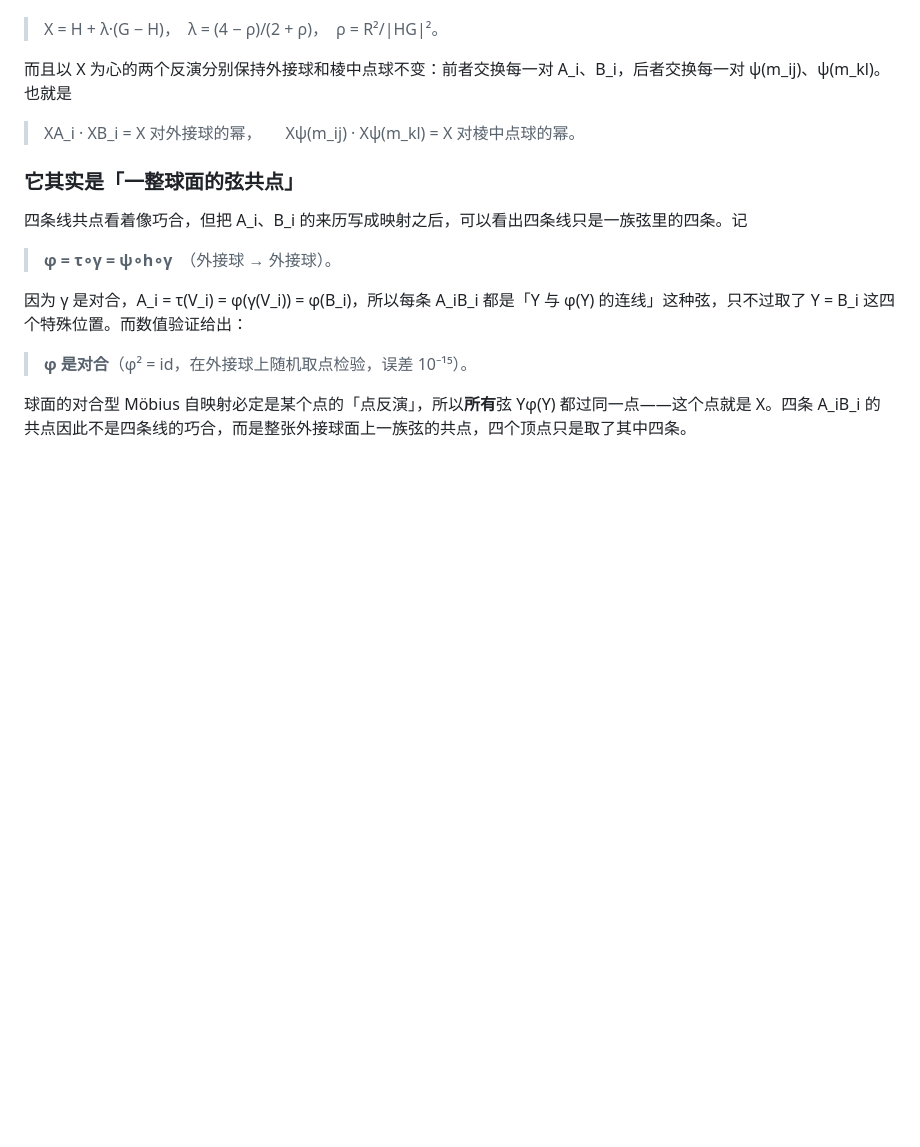
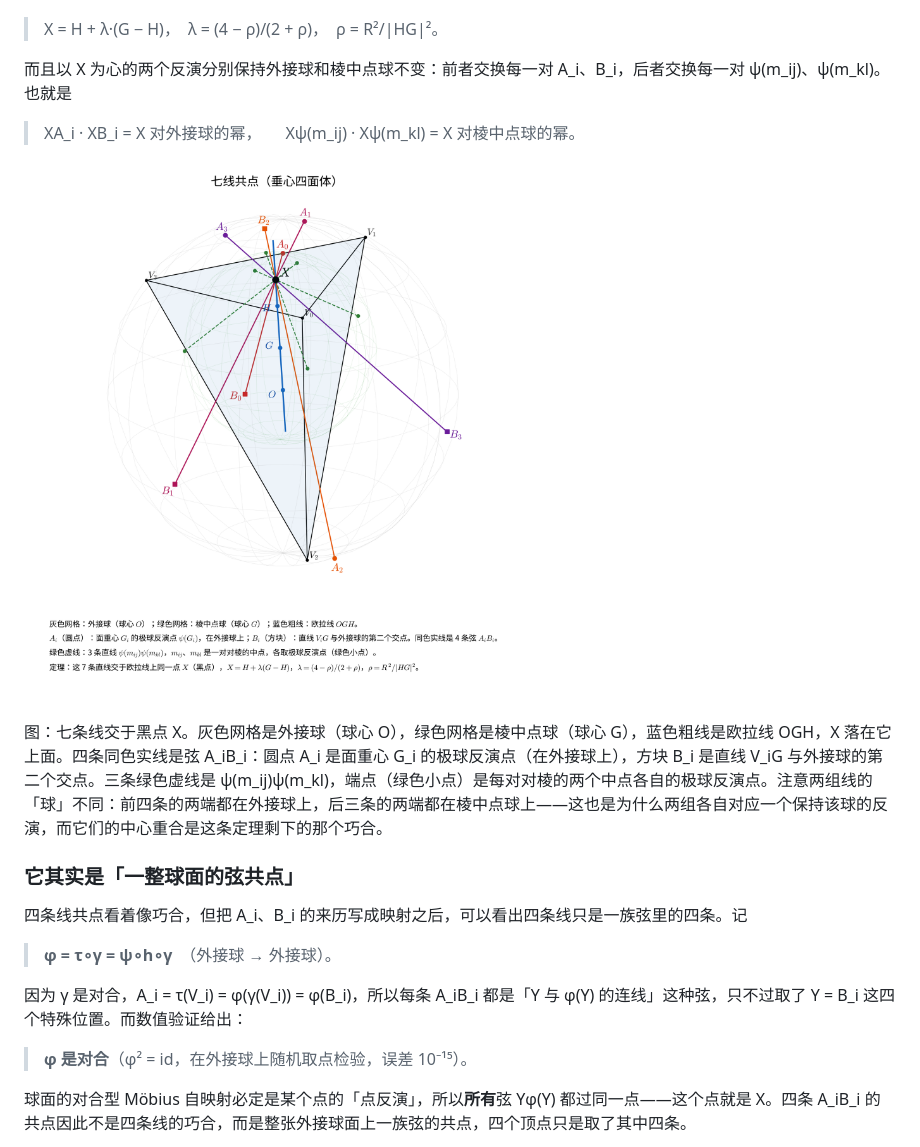
Before and after one commit to dongzhang84/geometry-atlas, a Markdown page: docs/垂心四面体六条定理.md, the part around the change. Rendered like a GitHub page; pictures changed too: pics/seven_lines_concurrent.png (added); blank space fills up the shorter version.

Commit message:
docs: 第五节加七线共点插图
seven_lines_concurrent.png 放在定理陈述之后、「一整球面的弦共点」一节之前，
宽度 900。图注点出两组线分属两个球：4 条 A_iB_i 的端点在外接球上，3 条
ψ(m_ij)ψ(m_kl) 的端点在棱中点球上——正对应下文两个保球反演，而两个中心
重合就是剩下的那个巧合。

Co-Authored-By: Claude Opus 5 (1M context) <noreply@anthropic.com>

```diff
--- a/docs/垂心四面体六条定理.md
+++ b/docs/垂心四面体六条定理.md
@@ -318,6 +318,10 @@ S_i 是面 i 的面积。两者都有几何作法（见下面两张图）。重
 
 > XA_i · XB_i = X 对外接球的幂，　　Xψ(m_ij) · Xψ(m_kl) = X 对棱中点球的幂。
 
+<img src="../pics/seven_lines_concurrent.png" alt="七线共点：垂心四面体中 4 条 A_iB_i 与 3 条 ψ(m_ij)ψ(m_kl) 交于欧拉线上同一点 X" width="900">
+
+图：七条线交于黑点 X。灰色网格是外接球（球心 O），绿色网格是棱中点球（球心 G），蓝色粗线是欧拉线 OGH，X 落在它上面。四条同色实线是弦 A_iB_i：圆点 A_i 是面重心 G_i 的极球反演点（在外接球上），方块 B_i 是直线 V_iG 与外接球的第二个交点。三条绿色虚线是 ψ(m_ij)ψ(m_kl)，端点（绿色小点）是每对对棱的两个中点各自的极球反演点。注意两组线的「球」不同：前四条的两端都在外接球上，后三条的两端都在棱中点球上——这也是为什么两组各自对应一个保持该球的反演，而它们的中心重合是这条定理剩下的那个巧合。
+
 ### 它其实是「一整球面的弦共点」
 
 四条线共点看着像巧合，但把 A_i、B_i 的来历写成映射之后，可以看出四条线只是一族弦里的四条。记
```
